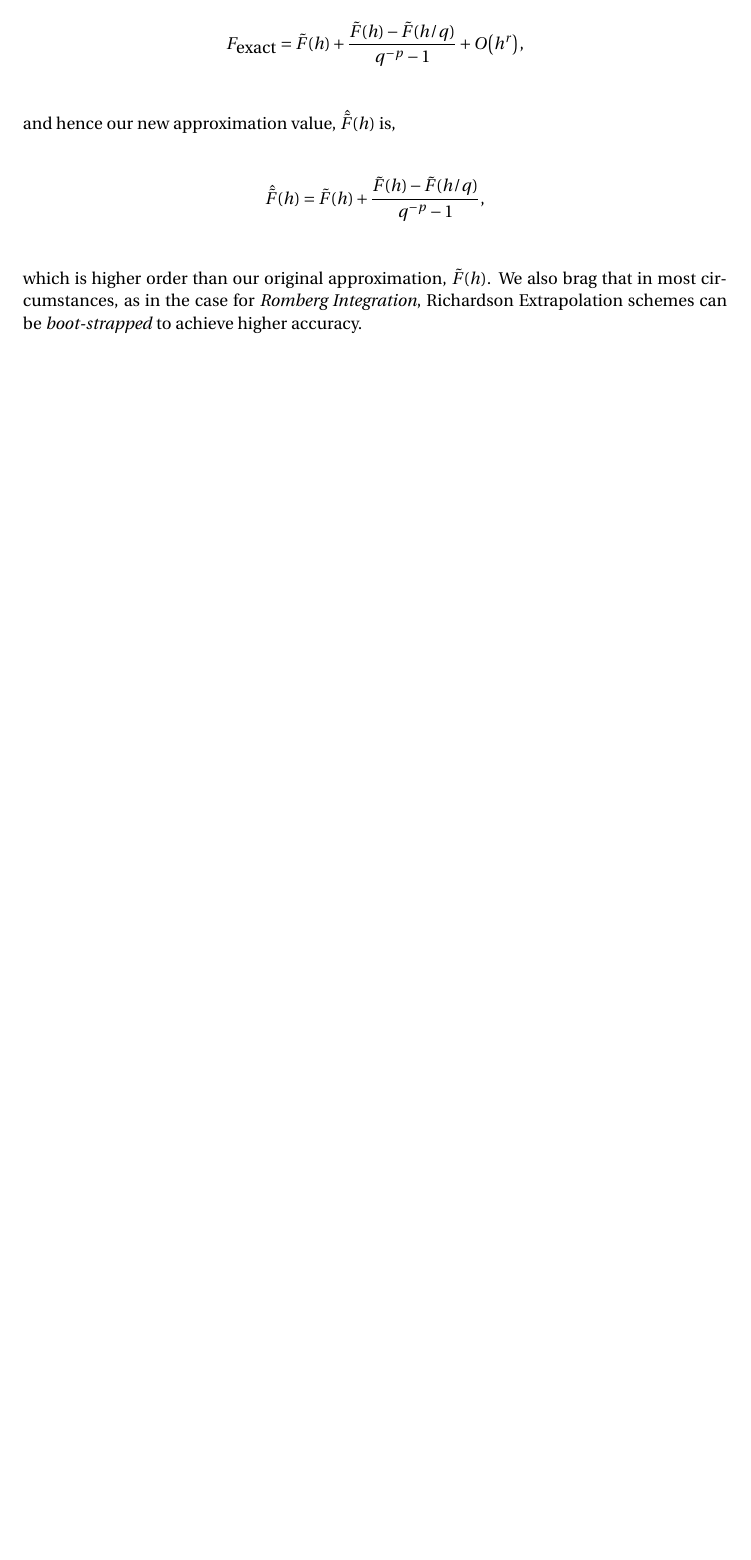
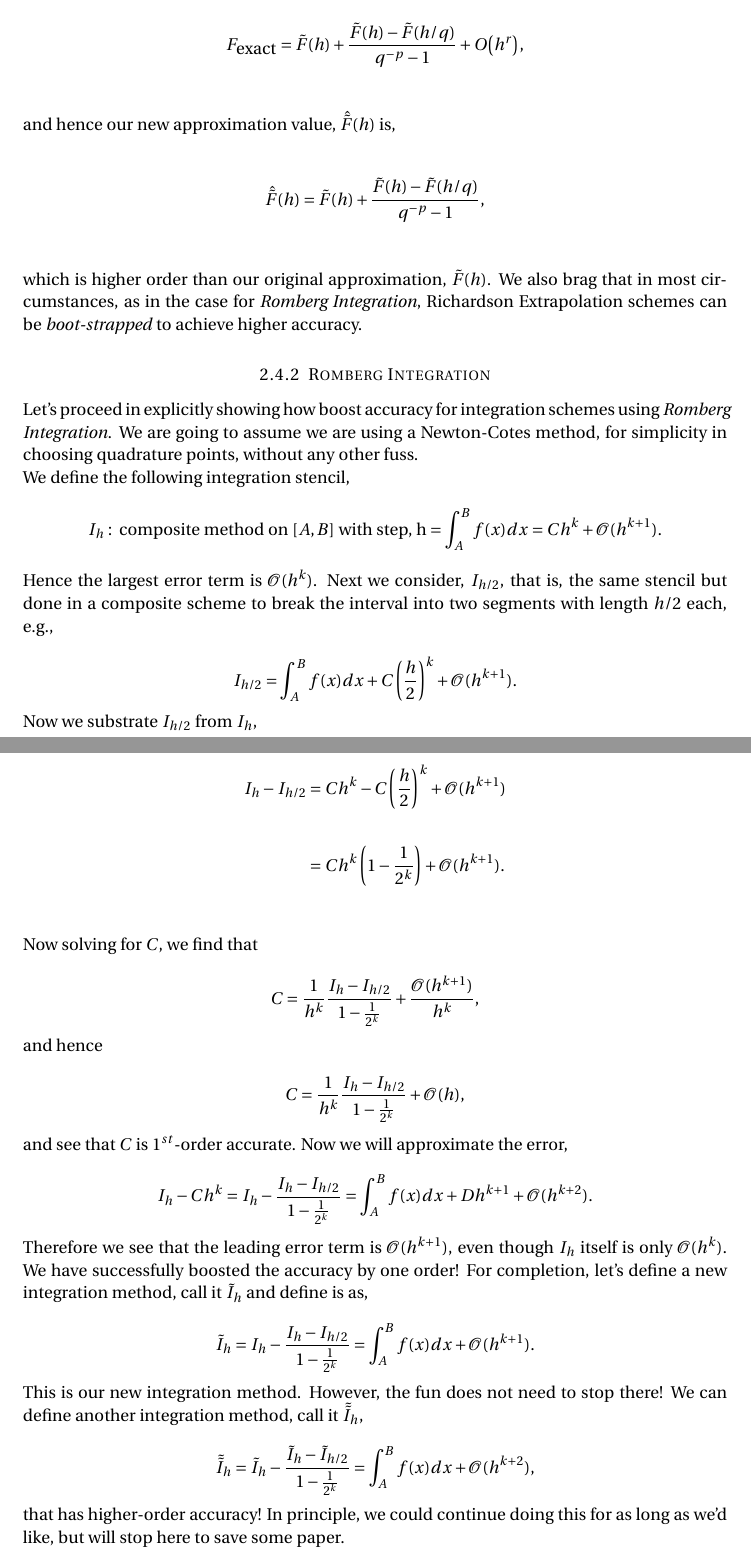
Before and after one commit to nickabattista/Peacocks_Eye, a LaTeX document (Numerical_Analysis_Notes/Stencils/stencils.tex): part of page 34 of 34 before the commit and two parts of pages 34 and 35 of 35 after it, the two joined at a grey line, cut so that both start at the same text, the shorter picture padded with empty space. Compiled offline with pdfLaTeX.

Commit message:
updated stencils to include romberg integration

```diff
--- a/Numerical_Analysis_Notes/Stencils/stencils.tex
+++ b/Numerical_Analysis_Notes/Stencils/stencils.tex
@@ -1211,4 +1211,50 @@ We will now briefly describe \emph{Richardson Extrapolation} in general, of whic
 
  which is higher order than our original approximation, $\tilde{F}(h)$. We also brag that in most circumstances, as in the case for \emph{Romberg Integration}, Richardson Extrapolation schemes can be \emph{boot-strapped} to achieve higher accuracy.
 
+ %
+ %
+ %
+ % ROMBERG INTEGRATION
+ %
+ %
+ %
+ \subsubsection{Romberg Integration}
+
+ Let's proceed in explicitly showing how boost accuracy for integration schemes using \emph{Romberg Integration}. We are going to assume we are using a Newton-Cotes method, for simplicity in choosing quadrature points, without any other fuss.
+
+ We define the following integration stencil, $$I_h: \mbox{ composite method on } [A,B] \mbox{ with step, h} = \int_A^B f(x) dx = C h^k +  \mathcal{O}(h^{k+1}).$$
+
+ Hence the largest error term is $\mathcal{O}(h^k)$. Next we consider, $I_{h/2}$, that is, the same stencil but done in a composite scheme to break the interval into two segments with length $h/2$ each, e.g.,
+
+ $$I_{h/2} = \int_A^B f(x) dx + C\left( \frac{h}{2} \right)^k +  \mathcal{O}(h^{k+1}).$$
+
+ Now we substrate $I_{h/2}$ from $I_h$,
+
+ \begin{align*}
+ I_h - I_{h/2} &= Ch^k - C\left( \frac{h}{2}  \right)^k +  \mathcal{O}(h^{k+1}) \\ \\
+ 	&= Ch^k \left( 1 - \frac{1}{2^k}  \right)  +  \mathcal{O}(h^{k+1}). \\
+ \end{align*}
+
+ Now solving for $C$, we find that
+
+ $$C = \frac{1}{h^k} \frac{ I_h - I_{h/2}   }{ 1 - \frac{1}{2^k}   } + \frac{ \mathcal{O}(h^{k+1})  }{ h^k  },$$
+
+ and hence
+
+ $$C =  \frac{1}{h^k} \frac{ I_h - I_{h/2}   }{ 1 - \frac{1}{2^k}   }  + \mathcal{O}(h),$$
+
+ and see that $C$ is $1^{st}$-order accurate. Now we will approximate the error,
+
+ $$I_h - Ch^k = I_h - \frac{  I_h - I_{h/2}   }{ 1 - \frac{1}{2^k}   }   = \int_A^B f(x) dx + D h^{k+1} + \mathcal{O}(h^{k+2}).$$
+
+ Therefore we see that the leading error term is $\mathcal{O}(h^{k+1})$, even though $I_h$ itself is only $\mathcal{O}(h^k).$ We have successfully boosted the accuracy by one order! For completion, let's define a new integration method, call it $\tilde{I}_h$ and define is as,
+
+ $$\tilde{I}_h = I_h - \frac{  I_h - I_{h/2}   }{ 1 - \frac{1}{2^k}   } = \int_A^B f(x) dx + \mathcal{O}(h^{k+1}).$$
+
+ This is our new integration method. However, the fun does not need to stop there! We can define another integration method, call it $\tilde{\tilde{I}}_h$,
+
+ $$\tilde{\tilde{I}}_h = \tilde{I}_h -  \frac{  \tilde{I}_h - \tilde{I}_{h/2}   }{ 1 - \frac{1}{2^k}   } = \int_A^B f(x) dx + \mathcal{O}(h^{k+2}),$$
+
+ that has higher-order accuracy! In principle, we could continue doing this for as long as we'd like, but will stop here to save some paper.
+
 \end{document}
```
Also changed, not shown: Numerical_Analysis_Notes/Stencils/stencils.pdf, 4 other files.
